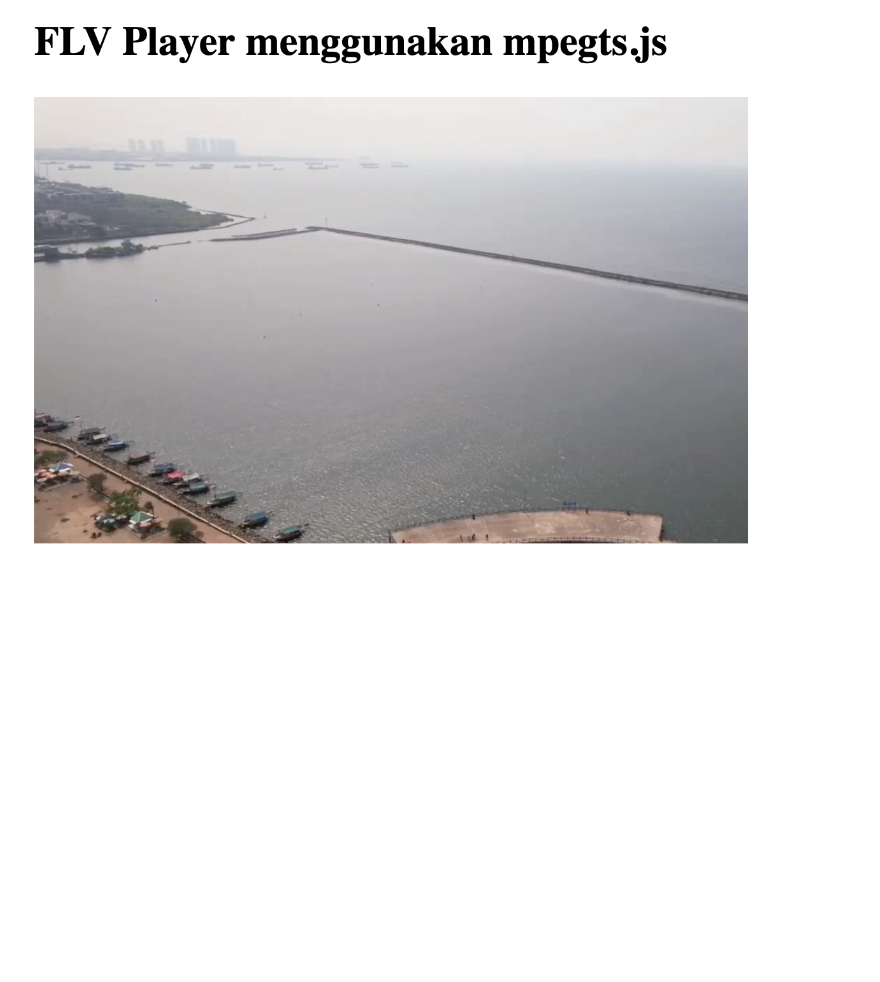
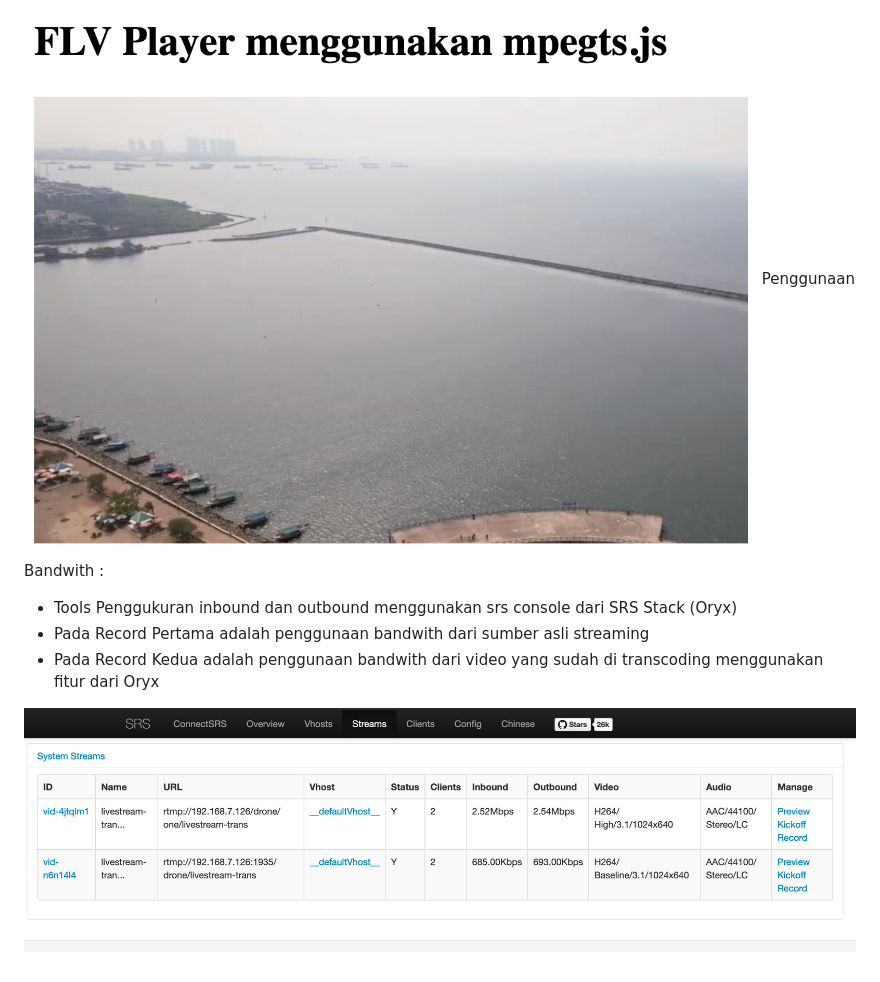
Before and after one commit to puguhrismadi/html-flvplayer, a Markdown page: readme.md, the part around the change. GitHub-like rendering; pictures changed too: screenshot/bandwith-usage.png (added); blank space fills up the shorter version.

Commit message:
penambahan ss bandwith usage streaming menggunakan oryx

```diff
--- a/readme.md
+++ b/readme.md
@@ -50,3 +50,10 @@ Contoh Sederhana Source Code index.html
 
 Hasil Output :
 ![hasil](/screenshot/Screen%20Shot%202024-12-23%20at%2016.03.04.png "output flv player")
+Penggunaan Bandwith  :
+
+* Tools Penggukuran inbound dan outbound menggunakan srs console dari SRS Stack (Oryx)
+* Pada Record Pertama adalah penggunaan bandwith dari sumber asli streaming
+* Pada Record Kedua adalah penggunaan bandwith dari video yang sudah di transcoding menggunakan fitur dari Oryx
+
+![hasil](/screenshot/bandwith-usage.png "Penggunaan Bandwith Streaming")
```
